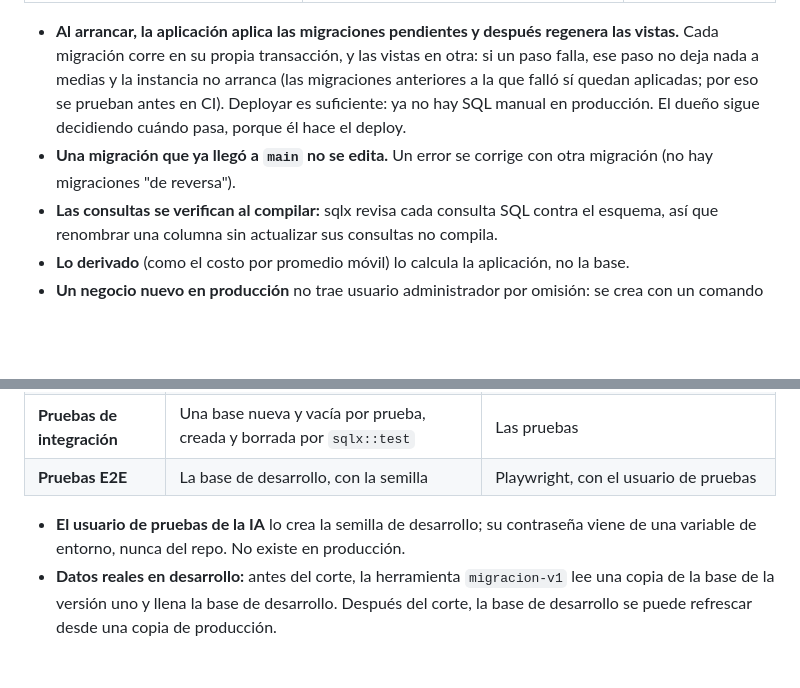
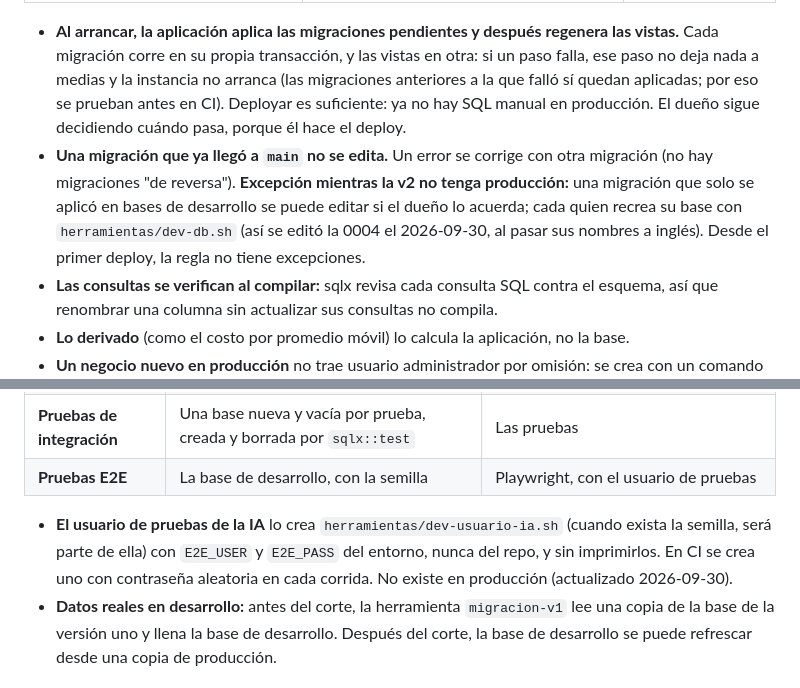
Before and after one commit to rogithub/ro_inventario, a Markdown page: docs/decisiones/2026-09-29-base-de-datos-y-ambientes.md, 2 parts joined by grey strips. GitHub-like rendering; blank space fills up the shorter version.

```diff
--- a/docs/decisiones/2026-09-29-base-de-datos-y-ambientes.md
+++ b/docs/decisiones/2026-09-29-base-de-datos-y-ambientes.md
@@ -21,7 +21,7 @@ Lo que sí funcionó y se conserva: una base de desarrollo donde la IA puede esc
 | `docs/esquema.sql` | Esquema de referencia para leer, generado de la base con un script; CI revisa que esté al día. | Nadie: se genera |
 
 - **Al arrancar, la aplicación aplica las migraciones pendientes y después regenera las vistas.** Cada migración corre en su propia transacción, y las vistas en otra: si un paso falla, ese paso no deja nada a medias y la instancia no arranca (las migraciones anteriores a la que falló sí quedan aplicadas; por eso se prueban antes en CI). Deployar es suficiente: ya no hay SQL manual en producción. El dueño sigue decidiendo cuándo pasa, porque él hace el deploy.
-- **Una migración que ya llegó a `main` no se edita.** Un error se corrige con otra migración (no hay migraciones "de reversa").
+- **Una migración que ya llegó a `main` no se edita.** Un error se corrige con otra migración (no hay migraciones "de reversa"). **Excepción mientras la v2 no tenga producción:** una migración que solo se aplicó en bases de desarrollo se puede editar si el dueño lo acuerda; cada quien recrea su base con `herramientas/dev-db.sh` (así se editó la 0004 el 2026-09-30, al pasar sus nombres a inglés). Desde el primer deploy, la regla no tiene excepciones.
 - **Las consultas se verifican al compilar:** sqlx revisa cada consulta SQL contra el esquema, así que renombrar una columna sin actualizar sus consultas no compila.
 - **Lo derivado** (como el costo por promedio móvil) lo calcula la aplicación, no la base.
 - **Un negocio nuevo en producción** no trae usuario administrador por omisión: se crea con un comando de la aplicación que pide la contraseña sin mostrarla.
@@ -34,7 +34,7 @@ Lo que sí funcionó y se conserva: una base de desarrollo donde la IA puede esc
 | **Pruebas de integración** | Una base nueva y vacía por prueba, creada y borrada por `sqlx::test` | Las pruebas |
 | **Pruebas E2E** | La base de desarrollo, con la semilla | Playwright, con el usuario de pruebas |
 
-- **El usuario de pruebas de la IA** lo crea la semilla de desarrollo; su contraseña viene de una variable de entorno, nunca del repo. No existe en producción.
+- **El usuario de pruebas de la IA** lo crea `herramientas/dev-usuario-ia.sh` (cuando exista la semilla, será parte de ella) con `E2E_USER` y `E2E_PASS` del entorno, nunca del repo, y sin imprimirlos. En CI se crea uno con contraseña aleatoria en cada corrida. No existe en producción (actualizado 2026-09-30).
 - **Datos reales en desarrollo:** antes del corte, la herramienta `migracion-v1` lee una copia de la base de la versión uno y llena la base de desarrollo. Después del corte, la base de desarrollo se puede refrescar desde una copia de producción.
 
 ## Descartado
```
Also changed, not shown: .claude/agents/revisor.md (added, +33 -0 lines), CLAUDE.md (+12 -4 lines).
